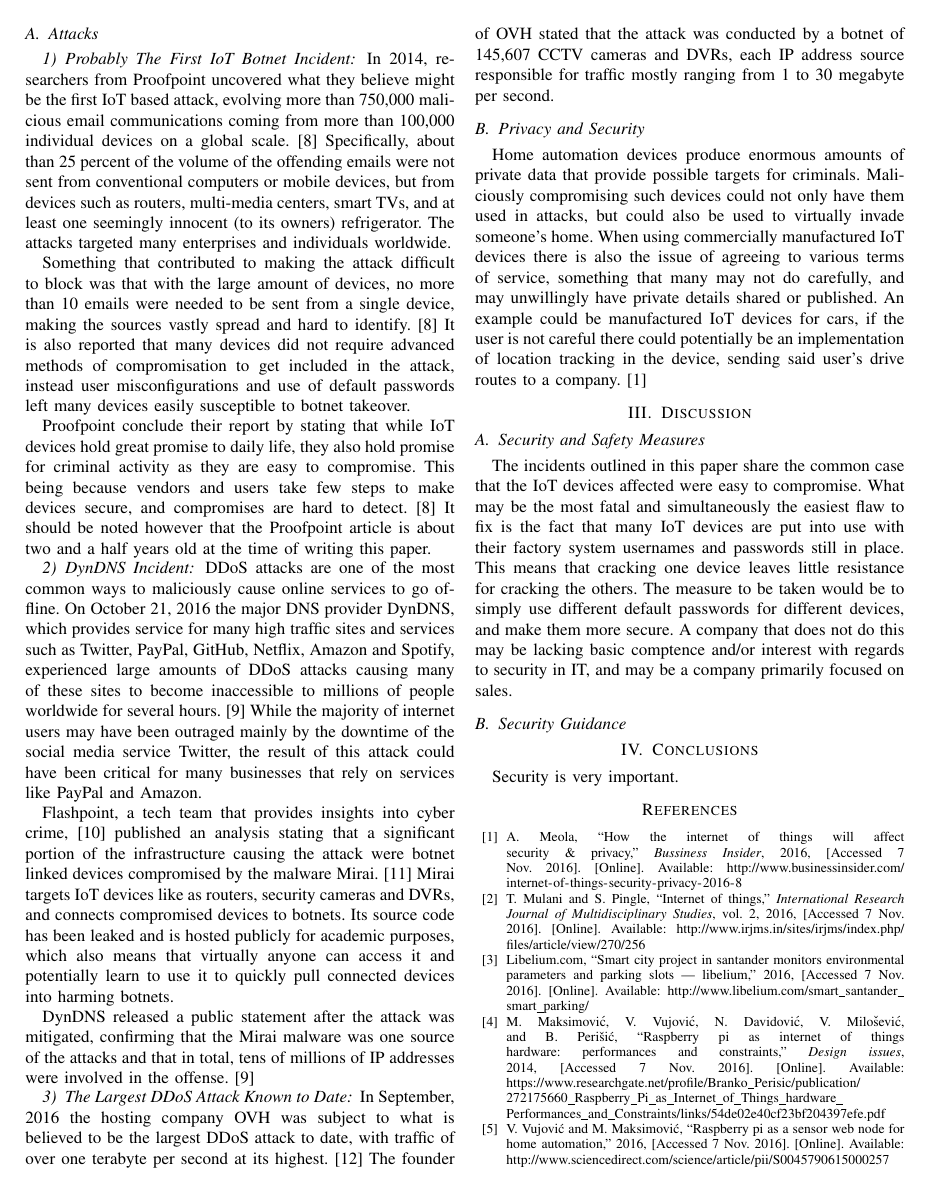
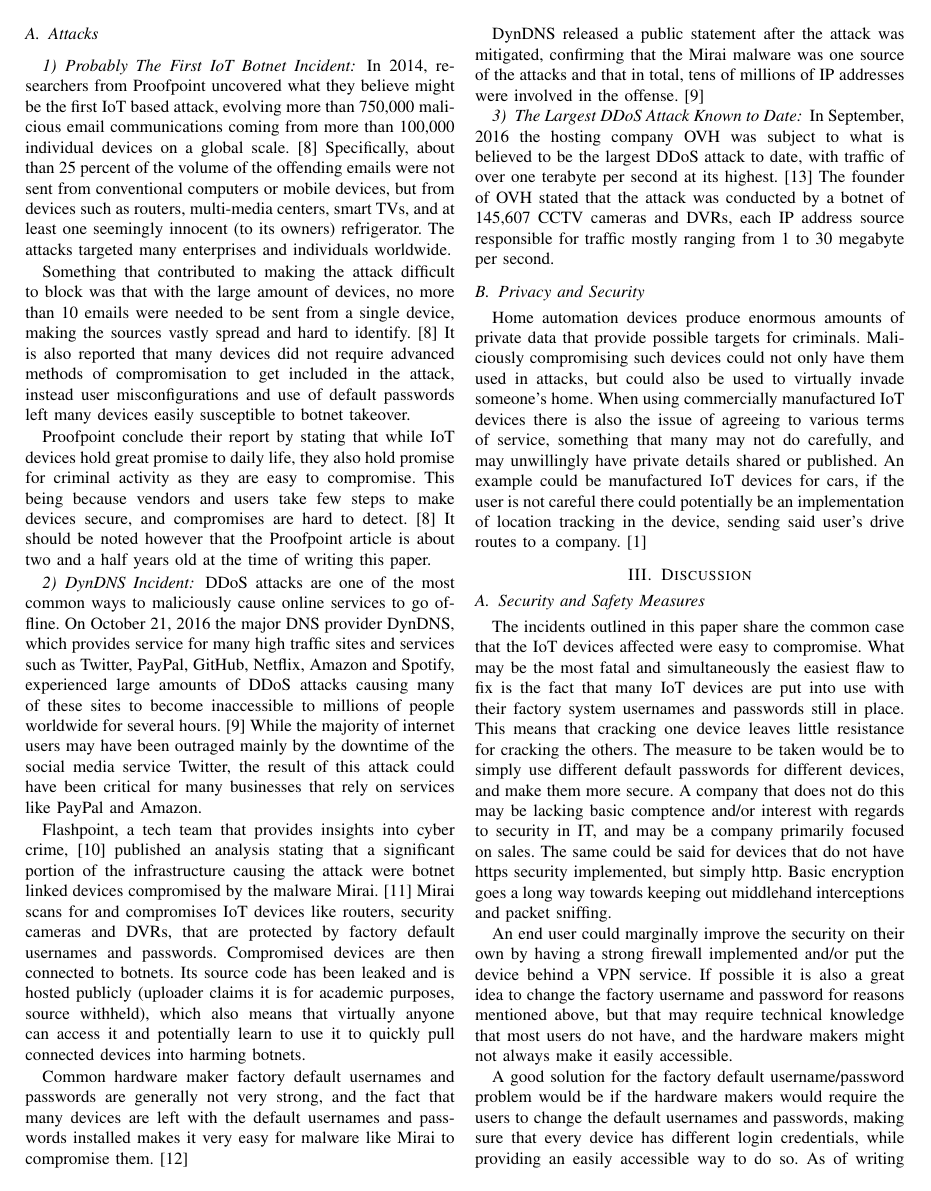
Before and after one commit to codingInSpace/tnm031-lab4, a LaTeX paper (lab4.tex): page 2 of 3. Compiled offline with pdfLaTeX; a missing font is replaced by an installed copy or a similar font; a LaTeX package or settings file that is missing is left out.

Commit message:
Expand discussion

```diff
--- a/lab4.tex
+++ b/lab4.tex
@@ -264,17 +264,20 @@ This paper will discuss security and privacy issues with IoT\@: What they are an
 This paper divides security concerns into three different categories: Malicious attacks, safety, and privacy. However, as threats to safety through cyber crime is often a result of breach of privacy, safety and privacy is discussed in combination.
 
 \subsection{Attacks}
+\label{sec:attacks}
 \subsubsection{Probably The First IoT Botnet Incident}
 In 2014, researchers from Proofpoint uncovered what they believe might be the first IoT based attack, evolving more than 750,000 malicious email communications coming from more than 100,000 individual devices on a global scale.\cite{proofpoint} Specifically, about than 25 percent of the volume of the offending emails were not sent from conventional computers or mobile devices, but from devices such as routers, multi-media centers, smart TVs, and at least one seemingly innocent (to its owners) refrigerator. The attacks targeted many enterprises and individuals worldwide.
 
 Something that contributed to making the attack difficult to block was that with the large amount of devices, no more than 10 emails were needed to be sent from a single device, making the sources vastly spread and hard to identify.\cite{proofpoint} It is also reported that many devices did not require advanced methods of compromisation to get included in the attack, instead user misconfigurations and use of default passwords left many devices easily susceptible to botnet takeover.
 
-Proofpoint conclude their report by stating that while IoT devices hold great promise to daily life, they also hold promise for criminal activity as they are easy to compromise. This being because vendors and users take few steps to make devices secure, and compromises are hard to detect.\cite{proofpoint} It should be noted however that the Proofpoint article is about two and a half years old at the time of writing this paper.
+Proofpoint conclude their report by stating that while IoT devices hold great promise to daily life, they also hold promise for criminal activity as they are easy to compromise. This being because vendors and users take few steps to make devices secure, and compromises are hard to detect.\cite{proofpoint} It should be noted however that the Proofpoint article is about two and a half years old at the time of writing this paper. %article from early 2014
 
 \subsubsection{DynDNS Incident}
 DDoS attacks are one of the most common ways to maliciously cause online services to go offline. On October 21, 2016 the major DNS provider DynDNS, which provides service for many high traffic sites and services such as Twitter, PayPal, GitHub, Netflix, Amazon and Spotify, experienced large amounts of DDoS attacks causing many of these sites to become inaccessible to millions of people worldwide for several hours.\cite{dynstatement} While the majority of internet users may have been outraged mainly by the downtime of the social media service Twitter, the result of this attack could have been critical for many businesses that rely on services like PayPal and Amazon.
 
-Flashpoint, a tech team that provides insights into cyber crime,\cite{flashpoint} published an analysis stating that a significant portion of the infrastructure causing the attack were botnet linked devices compromised by the malware Mirai.\cite{fpmirai} Mirai targets IoT devices like as routers, security cameras and DVRs, and connects compromised devices to botnets. Its source code has been leaked and is hosted publicly for academic purposes, which also means that virtually anyone can access it and potentially learn to use it to quickly pull connected devices into harming botnets.
+Flashpoint, a tech team that provides insights into cyber crime,\cite{flashpoint} published an analysis stating that a significant portion of the infrastructure causing the attack were botnet linked devices compromised by the malware Mirai.\cite{fpmirai} Mirai scans for and compromises IoT devices like routers, security cameras and DVRs, that are protected by factory default usernames and passwords. Compromised devices are then connected to botnets. Its source code has been leaked and is hosted publicly (uploader claims it is for academic purposes, source withheld), which also means that virtually anyone can access it and potentially learn to use it to quickly pull connected devices into harming botnets.
+
+Common hardware maker factory default usernames and passwords are generally not very strong, and the fact that many devices are left with the default usernames and passwords installed makes it very easy for malware like Mirai to compromise them.\cite{whomakes}
 
 DynDNS released a public statement after the attack was mitigated, confirming that the Mirai malware was one source of the attacks and that in total, tens of millions of IP addresses were involved in the offense.\cite{dynstatement}
 
@@ -286,7 +289,11 @@ Home automation devices produce enormous amounts of private data that provide po
 
 \section{Discussion}
 \subsection{Security and Safety Measures}
-The incidents outlined in this paper share the common case that the IoT devices affected were easy to compromise. What may be the most fatal and simultaneously the easiest flaw to fix is the fact that many IoT devices are put into use with their factory system usernames and passwords still in place. This means that cracking one device leaves little resistance for cracking the others. The measure to be taken would be to simply use different default passwords for different devices, and make them more secure. A company that does not do this may be lacking basic comptence and/or interest with regards to security in IT, and may be a company primarily focused on sales.
+The incidents outlined in this paper share the common case that the IoT devices affected were easy to compromise. What may be the most fatal and simultaneously the easiest flaw to fix is the fact that many IoT devices are put into use with their factory system usernames and passwords still in place. This means that cracking one device leaves little resistance for cracking the others. The measure to be taken would be to simply use different default passwords for different devices, and make them more secure. A company that does not do this may be lacking basic comptence and/or interest with regards to security in IT, and may be a company primarily focused on sales. The same could be said for devices that do not have https security implemented, but simply http. Basic encryption goes a long way towards keeping out middlehand interceptions and packet sniffing.
+
+An end user could marginally improve the security on their own by having a strong firewall implemented and/or put the device behind a VPN service. If possible it is also a great idea to change the factory username and password for reasons mentioned above, but that may require technical knowledge that most users do not have, and the hardware makers might not always make it easily accessible.
+
+A good solution for the factory default username/password problem would be if the hardware makers would require the users to change the default usernames and passwords, making sure that every device has different login credentials, while providing an easily accessible way to do so. As of writing this paper, several hardware makers are already implementing it, such as Samsung, Hikvision and Panasonic.\cite{ipvm} If every hardware maker would have done this, attacks referred to in~\ref{sec:attacks} would have been of much smaller scope as a great number of the devices involved in the botnets were factory default configured ones targeted by the malware like Mirai.
 
 % estimate risk of sharing privacy data
 %http://ieeexplore.ieee.org/stamp/stamp.jsp?arnumber=6849186
```
Also changed, not shown: bib/lab4.bib (+16 -0 lines).
